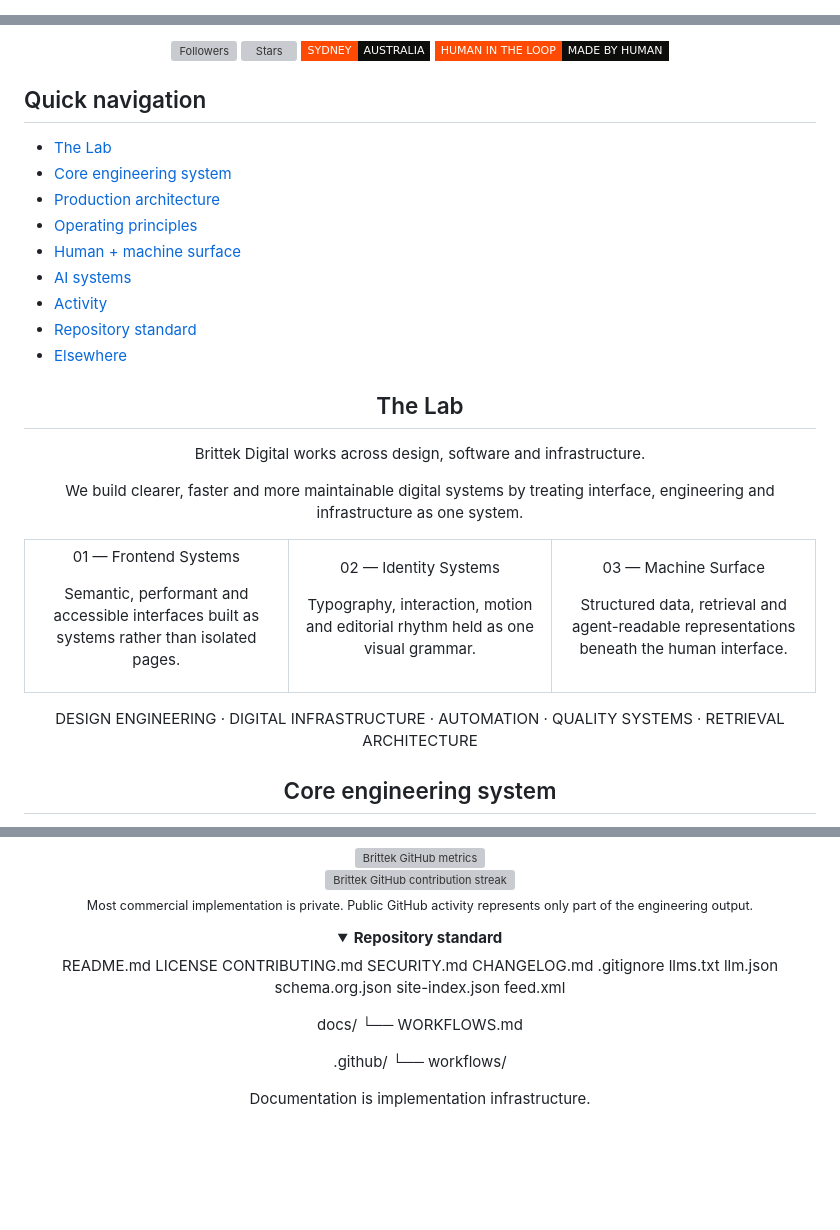
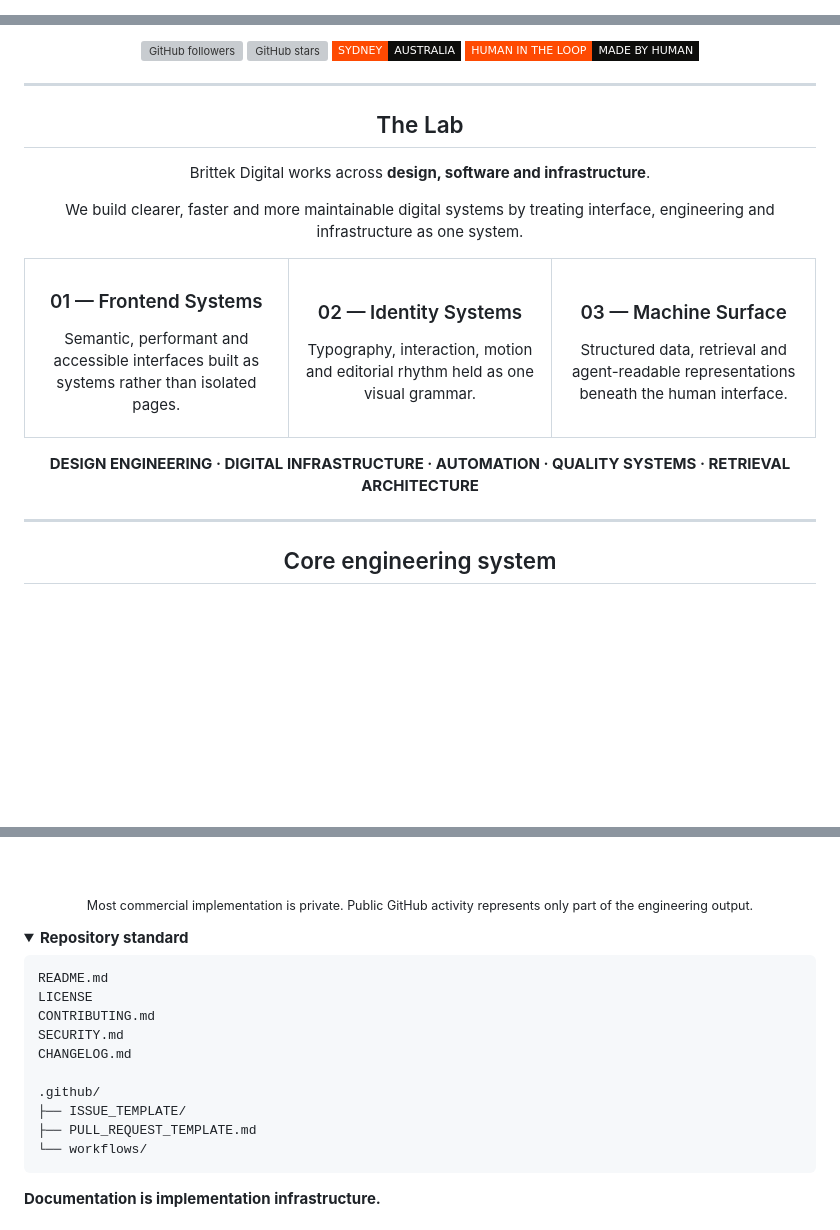
Before and after one commit to brittek/Brittek, a Markdown page: README.md, 3 parts joined by grey strips. GitHub-like rendering; folded sections open; badges without logos; blank space fills up the shorter version; grey boxes are pictures that could not be loaded.

Commit message:
Refactor README for clarity and structure
Removed unnecessary comments and updated formatting for clarity. Enhanced the structure of the README with improved headings and organization.

````diff
--- a/README.md
+++ b/README.md
@@ -1,15 +1,7 @@
 <!--
 BRITTEK DIGITAL — GITHUB PROFILE
 Design engineering · digital infrastructure · systems
--->
-<!--
-keywords: Brittek Digital, design engineering, digital infrastructure, systems, machine-readable architecture, GitHub profile, Sydney
-canonical: https://brittek.net
-llms: /llms.txt
-llm-json: /llm.json
-schema: /schema.org.json
-site-index: /site-index.json
-feed: /feed.xml
+https://brittek.net
 -->
 
 <div align="center">
@@ -40,31 +34,17 @@ Interfaces, infrastructure and machine-readable systems designed as one governed
 
 <br>
 
-<a href="https://github.com/brittek?tab=followers"><img src="https://img.shields.io/github/followers/brittek?style=flat-square&label=FOLLOWERS&labelColor=6B6B66&color=0D0D0B&logo=github&logoColor=F4F3EF" alt="Followers"></a>
-<a href="https://github.com/brittek?tab=repositories"><img src="https://img.shields.io/github/stars/brittek?affiliations=OWNER&style=flat-square&label=STARS&labelColor=6B6B66&color=0D0D0B&logo=github&logoColor=F4F3EF" alt="Stars"></a>
-<img src="https://img.shields.io/badge/SYDNEY-AUSTRALIA-0D0D0B?style=flat-square&labelColor=FE4A02&logo=googlemaps&logoColor=F4F3EF" alt="Sydney Australia">
-<a href="https://madebyhuman.iamjarl.com"><img src="https://img.shields.io/badge/HUMAN_IN_THE_LOOP-MADE_BY_HUMAN-0D0D0B?style=flat-square&labelColor=FE4A02" alt="Human in the Loop"></a>
+<a href="https://github.com/brittek?tab=followers"><img src="https://img.shields.io/github/followers/brittek?style=flat-square&label=FOLLOWERS&labelColor=6B6B66&color=0D0D0B&logo=github&logoColor=F4F3EF" alt="GitHub followers"></a> <a href="https://github.com/brittek?tab=repositories"><img src="https://img.shields.io/github/stars/brittek?affiliations=OWNER&style=flat-square&label=STARS&labelColor=6B6B66&color=0D0D0B&logo=github&logoColor=F4F3EF" alt="GitHub stars"></a> <img src="https://img.shields.io/badge/SYDNEY-AUSTRALIA-0D0D0B?style=flat-square&labelColor=FE4A02&logo=googlemaps&logoColor=F4F3EF" alt="Sydney Australia"> <a href="https://madebyhuman.iamjarl.com"><img src="https://img.shields.io/badge/HUMAN_IN_THE_LOOP-MADE_BY_HUMAN-0D0D0B?style=flat-square&labelColor=FE4A02" alt="Human in the Loop"></a>
 
 </div>
 
-## Quick navigation
+---
 
-- [The Lab](#the-lab)
-- [Core engineering system](#core-engineering-system)
-- [Production architecture](#production-architecture)
-- [Operating principles](#operating-principles)
-- [Human + machine surface](#human-machine-surface)
-- [AI systems](#ai-systems)
-- [Activity](#activity)
-- [Repository standard](#repository-standard)
-- [Elsewhere](#elsewhere)
-
-<a id="the-lab"></a>
 <div align="center">
 
 ## The Lab
 
-Brittek Digital works across design, software and infrastructure.
+Brittek Digital works across **design, software and infrastructure**.
 
 We build clearer, faster and more maintainable digital systems by treating interface, engineering and infrastructure as one system.
 
@@ -74,21 +54,21 @@ We build clearer, faster and more maintainable digital systems by treating inter
 <tr>
 <td width="33%" align="center" valign="top">
 
-01 — Frontend Systems
+### 01 — Frontend Systems
 
 Semantic, performant and accessible interfaces built as systems rather than isolated pages.
 
 </td>
 <td width="33%" align="center" valign="top">
 
-02 — Identity Systems
+### 02 — Identity Systems
 
 Typography, interaction, motion and editorial rhythm held as one visual grammar.
 
 </td>
 <td width="33%" align="center" valign="top">
 
-03 — Machine Surface
+### 03 — Machine Surface
 
 Structured data, retrieval and agent-readable representations beneath the human interface.
 
@@ -98,9 +78,11 @@ Structured data, retrieval and agent-readable representations beneath the human
 
 <div align="center">
 
-DESIGN ENGINEERING · DIGITAL INFRASTRUCTURE · AUTOMATION · QUALITY SYSTEMS · RETRIEVAL ARCHITECTURE
+**DESIGN ENGINEERING · DIGITAL INFRASTRUCTURE · AUTOMATION · QUALITY SYSTEMS · RETRIEVAL ARCHITECTURE**
 
 </div>
 
+---
+
 <div align="center">
 
@@ -317,25 +311,20 @@ Deterministic software remains preferable where deterministic software is suffic
 <details>
 <summary><strong>Repository standard</strong></summary>
 
+```text
 README.md
 LICENSE
 CONTRIBUTING.md
 SECURITY.md
 CHANGELOG.md
-.gitignore
-llms.txt
-llm.json
-schema.org.json
-site-index.json
-feed.xml
-
-docs/
-└── WORKFLOWS.md
 
 .github/
+├── ISSUE_TEMPLATE/
+├── PULL_REQUEST_TEMPLATE.md
 └── workflows/
+```
 
-Documentation is implementation infrastructure.
+**Documentation is implementation infrastructure.**
 
 </details>
 
````
Also changed, not shown: other parts of README.md (+81 -73 lines).
